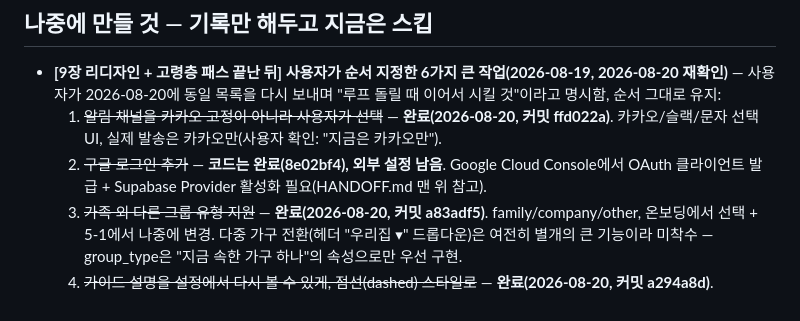
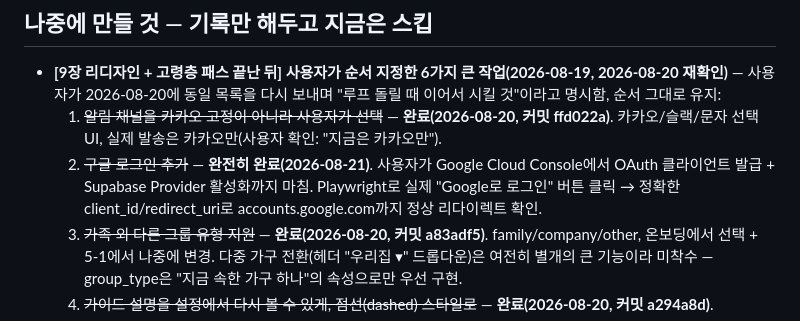
Before and after one commit to Yoomnoom/ourfamily-restaurant_VC_26.08, a Markdown page: HANDOFF.md, the part around the change. Drawn GitHub-style.

Commit message:
HANDOFF.md: 구글 로그인 완전히 완료 — 사용자가 외부 설정 마치고 실제 동작 확인됨

```diff
--- a/HANDOFF.md
+++ b/HANDOFF.md
@@ -155,7 +155,7 @@ FEATURE_CATALOG.md "포함" 전체 화면 실 DB 전환 완료. 실제 재현
 
 - **[9장 리디자인 + 고령층 패스 끝난 뒤] 사용자가 순서 지정한 6가지 큰 작업(2026-08-19, 2026-08-20 재확인)** — 사용자가 2026-08-20에 동일 목록을 다시 보내며 "루프 돌릴 때 이어서 시킬 것"이라고 명시함, 순서 그대로 유지:
   1. ~~알림 채널을 카카오 고정이 아니라 사용자가 선택~~ — **완료(2026-08-20, 커밋 ffd022a)**. 카카오/슬랙/문자 선택 UI, 실제 발송은 카카오만(사용자 확인: "지금은 카카오만").
-  2. ~~구글 로그인 추가~~ — **코드는 완료(8e02bf4), 외부 설정 남음**. Google Cloud Console에서 OAuth 클라이언트 발급 + Supabase Provider 활성화 필요(HANDOFF.md 맨 위 참고).
+  2. ~~구글 로그인 추가~~ — **완전히 완료(2026-08-21)**. 사용자가 Google Cloud Console에서 OAuth 클라이언트 발급 + Supabase Provider 활성화까지 마침. Playwright로 실제 "Google로 로그인" 버튼 클릭 → 정확한 client_id/redirect_uri로 accounts.google.com까지 정상 리다이렉트 확인.
   3. ~~가족 외 다른 그룹 유형 지원~~ — **완료(2026-08-20, 커밋 a83adf5)**. family/company/other, 온보딩에서 선택 + 5-1에서 나중에 변경. 다중 가구 전환(헤더 "우리집 ▾" 드롭다운)은 여전히 별개의 큰 기능이라 미착수 — group_type은 "지금 속한 가구 하나"의 속성으로만 우선 구현.
   4. ~~가이드 설명을 설정에서 다시 볼 수 있게, 점선(dashed) 스타일로~~ — **완료(2026-08-20, 커밋 a294a8d)**.
   5. ~~홈에서 식사 시간 지나면 다음 식사로 자동 전환~~ — **완료(2026-08-20, 커밋 4c50d8f)**. 카운트다운 알람 UI는 그대로 유지, "어떤 식사를 대표로 보여줄지" 로직만 수정.
```
